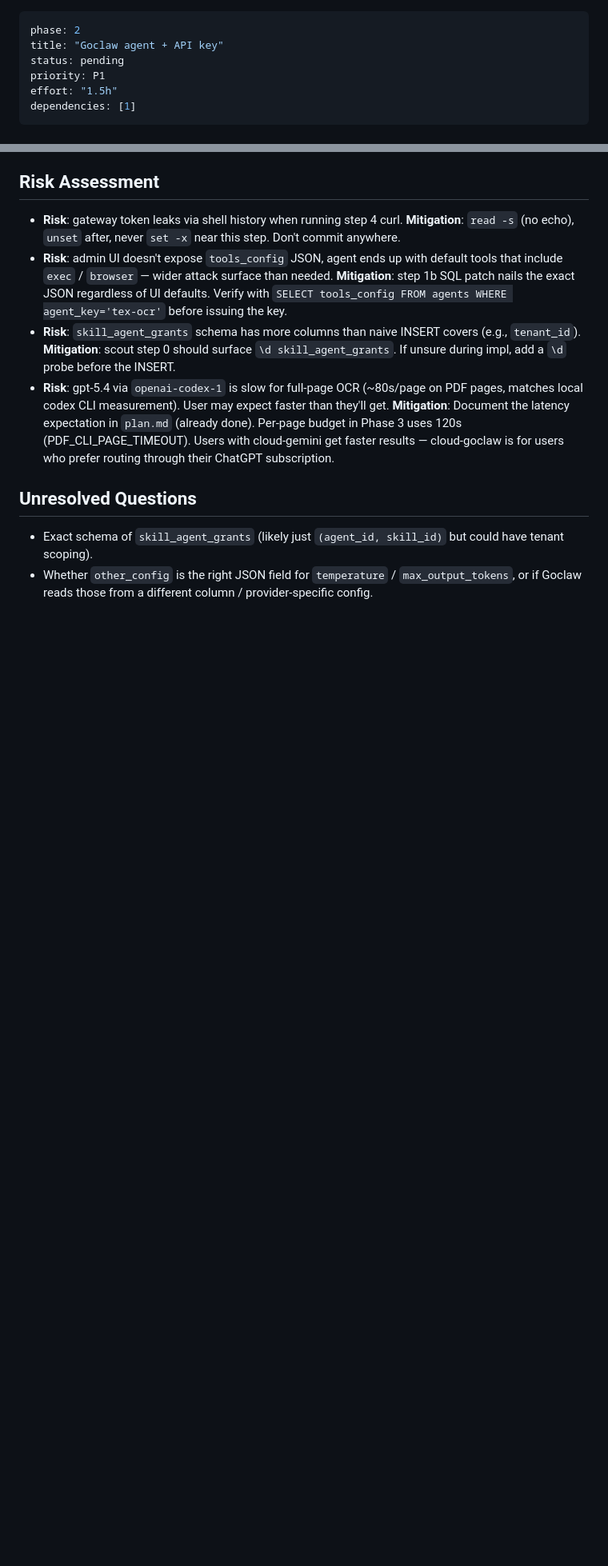
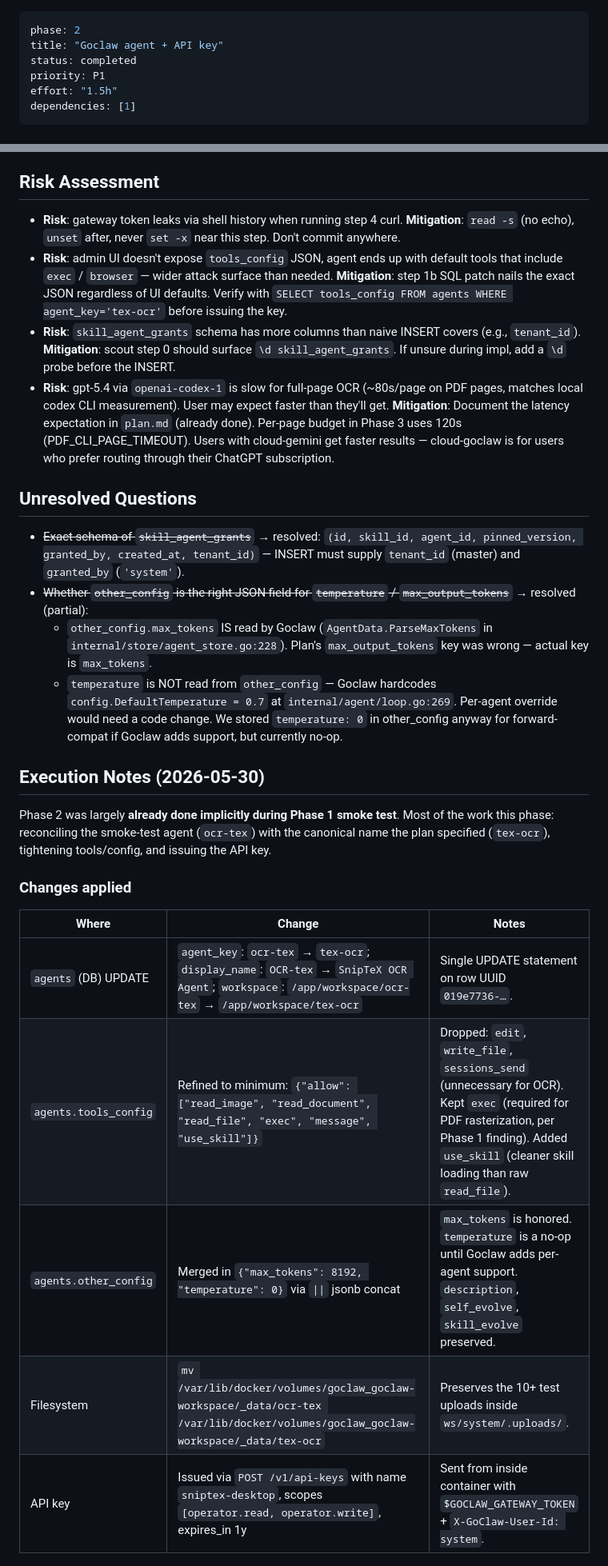
Before and after one commit to hiep1987/sniptex, a Markdown page: plans/260529-2320-goclaw-cloud-agent/phase-02-goclaw-agent-api-key.md, 2 parts joined by grey strips. Shown at 80% size. GitHub-like rendering; blank space fills up the shorter version.

```diff
--- a/plans/260529-2320-goclaw-cloud-agent/phase-02-goclaw-agent-api-key.md
+++ b/plans/260529-2320-goclaw-cloud-agent/phase-02-goclaw-agent-api-key.md
@@ -1,7 +1,7 @@
 ---
 phase: 2
 title: "Goclaw agent + API key"
-status: pending
+status: completed
 priority: P1
 effort: "1.5h"
 dependencies: [1]
@@ -153,5 +153,22 @@ curl -X POST "https://goclaw.tikz2svg.com/api/v1/media/upload" \
 
 ## Unresolved Questions
 
-- Exact schema of `skill_agent_grants` (likely just `(agent_id, skill_id)` but could have tenant scoping).
-- Whether `other_config` is the right JSON field for `temperature` / `max_output_tokens`, or if Goclaw reads those from a different column / provider-specific config.
+- ~~Exact schema of `skill_agent_grants`~~ → resolved: `(id, skill_id, agent_id, pinned_version, granted_by, created_at, tenant_id)` — INSERT must supply `tenant_id` (master) and `granted_by` (`'system'`).
+- ~~Whether `other_config` is the right JSON field for `temperature` / `max_output_tokens`~~ → resolved (partial):
+  - `other_config.max_tokens` IS read by Goclaw (`AgentData.ParseMaxTokens` in `internal/store/agent_store.go:228`). Plan's `max_output_tokens` key was wrong — actual key is `max_tokens`.
+  - `temperature` is NOT read from `other_config` — Goclaw hardcodes `config.DefaultTemperature = 0.7` at `internal/agent/loop.go:269`. Per-agent override would need a code change. We stored `temperature: 0` in other_config anyway for forward-compat if Goclaw adds support, but currently no-op.
+
+## Execution Notes (2026-05-30)
+
+Phase 2 was largely **already done implicitly during Phase 1 smoke test**. Most of the work this phase: reconciling the smoke-test agent (`ocr-tex`) with the canonical name the plan specified (`tex-ocr`), tightening tools/config, and issuing the API key.
+
+### Changes applied
+
+| Where | Change | Notes |
+|-------|--------|-------|
+| `agents` (DB) UPDATE | `agent_key`: `ocr-tex` → `tex-ocr`; `display_name`: `OCR-tex` → `SnipTeX OCR Agent`; `workspace`: `/app/workspace/ocr-tex` → `/app/workspace/tex-ocr` | Single UPDATE statement on row UUID `019e7736-…`. |
+| `agents.tools_config` | Refined to minimum: `{"allow": ["read_image", "read_document", "read_file", "exec", "message", "use_skill"]}` | Dropped: `edit`, `write_file`, `sessions_send` (unnecessary for OCR). Kept `exec` (required for PDF rasterization, per Phase 1 finding). Added `use_skill` (cleaner skill loading than raw `read_file`). |
+| `agents.other_config` | Merged in `{"max_tokens": 8192, "temperature": 0}` via `\|\|` jsonb concat | `max_tokens` is honored. `temperature` is a no-op until Goclaw adds per-agent support. `description`, `self_evolve`, `skill_evolve` preserved. |
+| Filesystem | `mv /var/lib/docker/volumes/goclaw_goclaw-workspace/_data/ocr-tex /var/lib/docker/volumes/goclaw_goclaw-workspace/_data/tex-ocr` | Preserves the 10+ test uploads inside `ws/system/.uploads/`. |
+| API key | Issued via `POST /v1/api-keys` with name `sniptex-desktop`, scopes `[operator.read, operator.write]`, expires_in 1y | Sent from inside container with `$GOCLAW_GATEWAY_TOKEN` + `X-GoClaw-User-Id: system`. |
+
```
Also changed, not shown: other parts of plans/260529-2320-goclaw-cloud-agent/phase-02-goclaw-agent-api-key.md (+41 -5 lines), plans/260529-2320-goclaw-cloud-agent/plan.md (+1 -1 lines).
